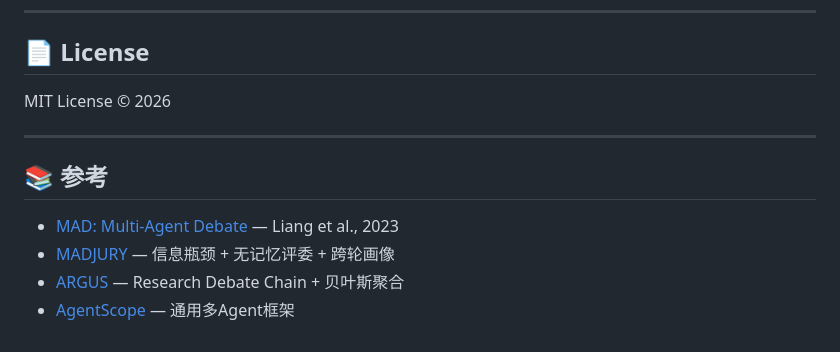
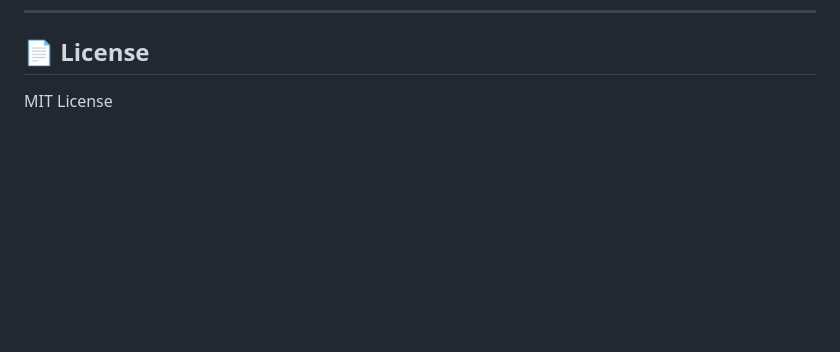
Before and after one commit to fangqian616/consensus-pipeline, a Markdown page: README.md, the part around the change. GitHub-like rendering; blank space fills up the shorter version.

Commit message:
移除License年份和参考章节

```diff
--- a/README.md
+++ b/README.md
@@ -257,13 +257,4 @@ AI Router → 自动配组：叙事/内容结构/受众/质控，4部门9辩手
 
 ## 📄 License
 
-MIT License © 2026
-
----
-
-## 📚 参考
-
-- [MAD: Multi-Agent Debate](https://arxiv.org/abs/2305.19118) — Liang et al., 2023
-- [MADJURY](https://github.com/arepetti/madjury) — 信息瓶颈 + 无记忆评委 + 跨轮画像
-- [ARGUS](https://pypi.org/project/argus-debate-ai/) — Research Debate Chain + 贝叶斯聚合
-- [AgentScope](https://github.com/modelscope/agentscope) — 通用多Agent框架
+MIT License
```
